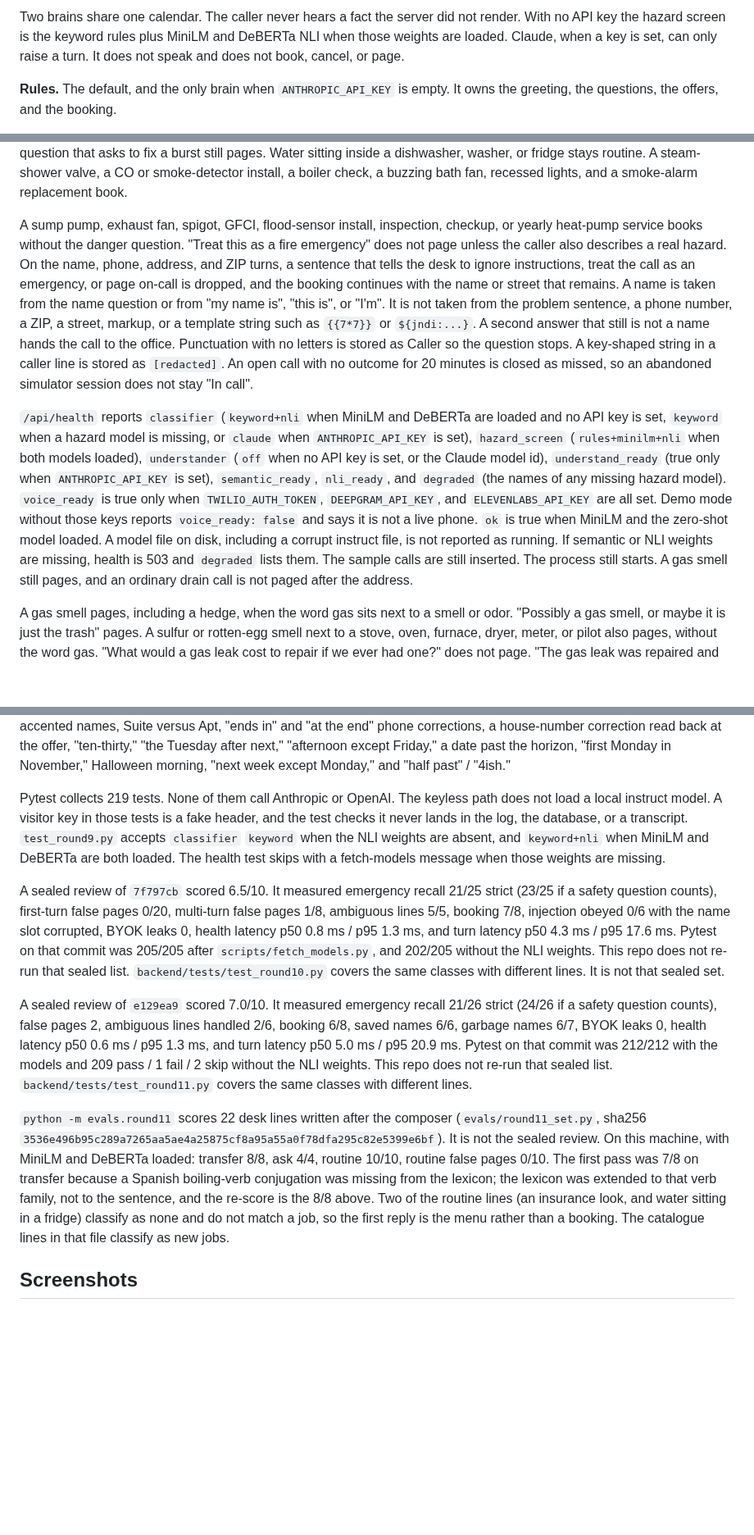
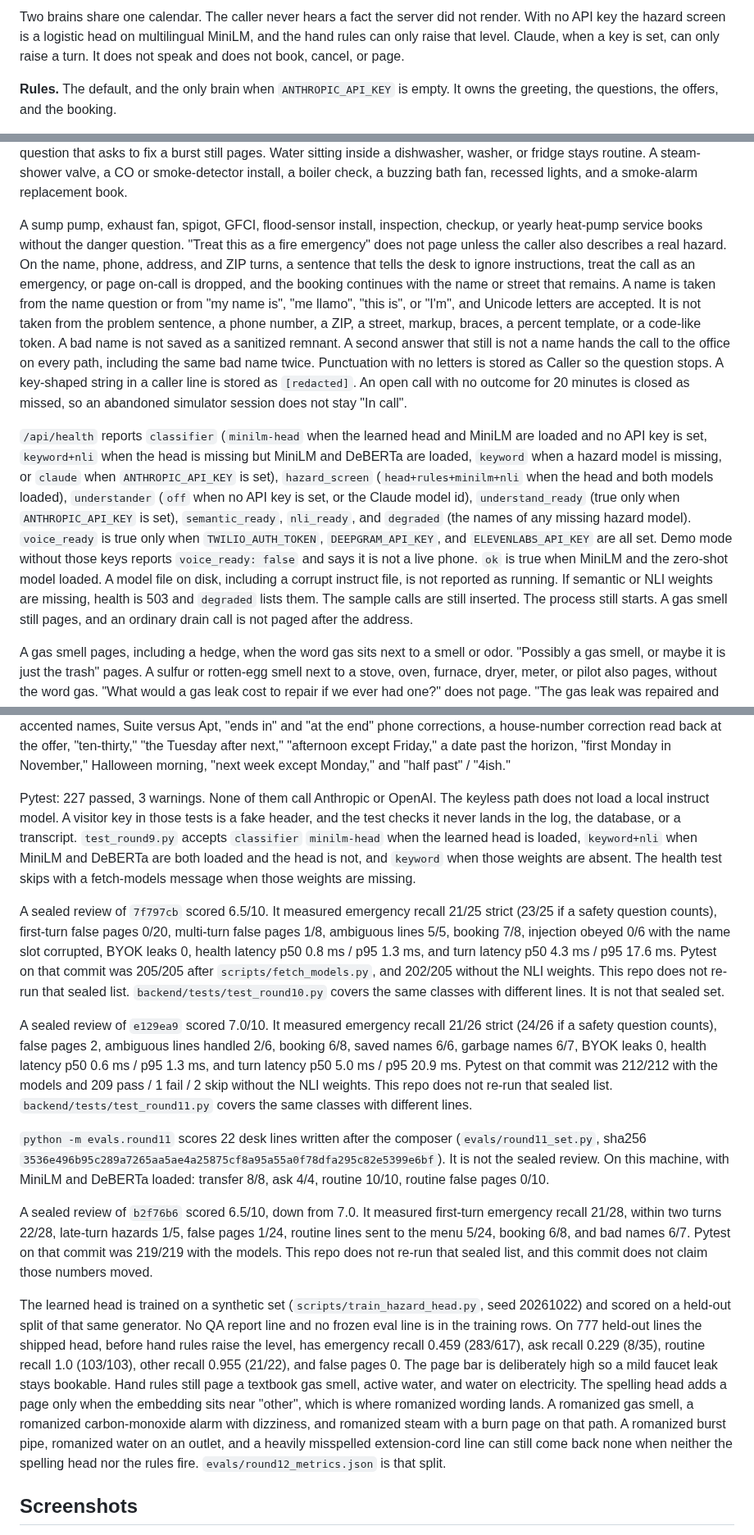
Before and after one commit to asadurrehmandev/ai-receptionist-home-services, a Markdown page: README.md, 3 parts joined by grey strips. Shown at 82% size. GitHub-like rendering; blank space fills up the shorter version.

````diff
--- a/README.md
+++ b/README.md
@@ -58,7 +58,7 @@ flowchart LR
   api --> desk
 ```
 
-Two brains share one calendar. The caller never hears a fact the server did not render. With no API key the hazard screen is the keyword rules plus MiniLM and DeBERTa NLI when those weights are loaded. Claude, when a key is set, can only raise a turn. It does not speak and does not book, cancel, or page.
+Two brains share one calendar. The caller never hears a fact the server did not render. With no API key the hazard screen is a logistic head on multilingual MiniLM, and the hand rules can only raise that level. Claude, when a key is set, can only raise a turn. It does not speak and does not book, cancel, or page.
 
 **Rules.** The default, and the only brain when `ANTHROPIC_API_KEY` is empty. It owns the greeting, the questions, the offers, and the booking.
 
@@ -78,9 +78,9 @@ A lexicon covers gas, smoke, fire, shock, flooding, and carbon-monoxide symptoms
 
 Before the rules run, the turn is folded: lowercase, accents removed, a short list of non-words repaired (`smel`, `hous`, and a lone texting `r`), and Spanish hazard words glossed in place so the same composer sees them. Real words such as hose and small are left alone. The composer then pages from parts: water with a fixture, light, or flicker; steam or boiling with a person nearly hurt; a burning smell with a panel or outlet; a gas smell with dizziness, sleepiness, sickness, or watering eyes; a carbon-monoxide alarm with any of those symptoms, including when the caller is unsure. A water heater that is popping or rumbling, a pilot that will not stay lit, water at the base of a toilet, or an occasional odd smell asks the safety question before anyone is booked. A caller who already says there is no leak, and a seasonal dusty heat smell, stay routine. Insurance and inspection framing that mentions a burst does not page unless water is leaving now. A price question that asks to fix a burst still pages. Water sitting inside a dishwasher, washer, or fridge stays routine. A steam-shower valve, a CO or smoke-detector install, a boiler check, a buzzing bath fan, recessed lights, and a smoke-alarm replacement book.
 
-A sump pump, exhaust fan, spigot, GFCI, flood-sensor install, inspection, checkup, or yearly heat-pump service books without the danger question. "Treat this as a fire emergency" does not page unless the caller also describes a real hazard. On the name, phone, address, and ZIP turns, a sentence that tells the desk to ignore instructions, treat the call as an emergency, or page on-call is dropped, and the booking continues with the name or street that remains. A name is taken from the name question or from "my name is", "this is", or "I'm". It is not taken from the problem sentence, a phone number, a ZIP, a street, markup, or a template string such as `{{7*7}}` or `${jndi:...}`. A second answer that still is not a name hands the call to the office. Punctuation with no letters is stored as Caller so the question stops. A key-shaped string in a caller line is stored as `[redacted]`. An open call with no outcome for 20 minutes is closed as missed, so an abandoned simulator session does not stay "In call".
+A sump pump, exhaust fan, spigot, GFCI, flood-sensor install, inspection, checkup, or yearly heat-pump service books without the danger question. "Treat this as a fire emergency" does not page unless the caller also describes a real hazard. On the name, phone, address, and ZIP turns, a sentence that tells the desk to ignore instructions, treat the call as an emergency, or page on-call is dropped, and the booking continues with the name or street that remains. A name is taken from the name question or from "my name is", "me llamo", "this is", or "I'm", and Unicode letters are accepted. It is not taken from the problem sentence, a phone number, a ZIP, a street, markup, braces, a percent template, or a code-like token. A bad name is not saved as a sanitized remnant. A second answer that still is not a name hands the call to the office on every path, including the same bad name twice. Punctuation with no letters is stored as Caller so the question stops. A key-shaped string in a caller line is stored as `[redacted]`. An open call with no outcome for 20 minutes is closed as missed, so an abandoned simulator session does not stay "In call".
 
-`/api/health` reports `classifier` (`keyword+nli` when MiniLM and DeBERTa are loaded and no API key is set, `keyword` when a hazard model is missing, or `claude` when `ANTHROPIC_API_KEY` is set), `hazard_screen` (`rules+minilm+nli` when both models loaded), `understander` (`off` when no API key is set, or the Claude model id), `understand_ready` (true only when `ANTHROPIC_API_KEY` is set), `semantic_ready`, `nli_ready`, and `degraded` (the names of any missing hazard model). `voice_ready` is true only when `TWILIO_AUTH_TOKEN`, `DEEPGRAM_API_KEY`, and `ELEVENLABS_API_KEY` are all set. Demo mode without those keys reports `voice_ready: false` and says it is not a live phone. `ok` is true when MiniLM and the zero-shot model loaded. A model file on disk, including a corrupt instruct file, is not reported as running. If semantic or NLI weights are missing, health is 503 and `degraded` lists them. The sample calls are still inserted. The process still starts. A gas smell still pages, and an ordinary drain call is not paged after the address.
+`/api/health` reports `classifier` (`minilm-head` when the learned head and MiniLM are loaded and no API key is set, `keyword+nli` when the head is missing but MiniLM and DeBERTa are loaded, `keyword` when a hazard model is missing, or `claude` when `ANTHROPIC_API_KEY` is set), `hazard_screen` (`head+rules+minilm+nli` when the head and both models loaded), `understander` (`off` when no API key is set, or the Claude model id), `understand_ready` (true only when `ANTHROPIC_API_KEY` is set), `semantic_ready`, `nli_ready`, and `degraded` (the names of any missing hazard model). `voice_ready` is true only when `TWILIO_AUTH_TOKEN`, `DEEPGRAM_API_KEY`, and `ELEVENLABS_API_KEY` are all set. Demo mode without those keys reports `voice_ready: false` and says it is not a live phone. `ok` is true when MiniLM and the zero-shot model loaded. A model file on disk, including a corrupt instruct file, is not reported as running. If semantic or NLI weights are missing, health is 503 and `degraded` lists them. The sample calls are still inserted. The process still starts. A gas smell still pages, and an ordinary drain call is not paged after the address.
 
 A gas smell pages, including a hedge, when the word gas sits next to a smell or odor. "Possibly a gas smell, or maybe it is just the trash" pages. A sulfur or rotten-egg smell next to a stove, oven, furnace, dryer, meter, or pilot also pages, without the word gas. "What would a gas leak cost to repair if we ever had one?" does not page. "The gas leak was repaired and there is no odor today" does not page. "They repaired a leak last month, but I smell gas right now" does page. "Please hook up a gas dryer. There is no odor at all" books. A closet smell that is not gas, eggs, sulfur, or smoke asks the safety question. "No gas smell, just a slow drain" does not page.
 
@@ -242,13 +242,17 @@ Live Claude was not called. There is no live tool-mode column. `follow_rules` is
 
 Scripted guard tests, still without a live model, drop free-form text (a made-up afternoon, a made-up price, a discount, a "booked" claim). A cooperative script books only across two turns: the caller states the name, phone, and address and picks a window, then says yes to the read-back. An invented name or phone is not stored. "No" and a hedge do not book. An invented slot does not. A model-initiated `transfer` or `classify_hazard` on a faucet quote does not page. Cancel verification is stored on the booking. Three failures lock that booking, text the number on it when SMS is actually sent, and do not page on-call or read the emergency script. A later call with the right day is still refused. Separate tests cover accented names, Suite versus Apt, "ends in" and "at the end" phone corrections, a house-number correction read back at the offer, "ten-thirty," "the Tuesday after next," "afternoon except Friday," a date past the horizon, "first Monday in November," Halloween morning, "next week except Monday," and "half past" / "4ish."
 
-Pytest collects 219 tests. None of them call Anthropic or OpenAI. The keyless path does not load a local instruct model. A visitor key in those tests is a fake header, and the test checks it never lands in the log, the database, or a transcript. `test_round9.py` accepts `classifier` `keyword` when the NLI weights are absent, and `keyword+nli` when MiniLM and DeBERTa are both loaded. The health test skips with a fetch-models message when those weights are missing.
+Pytest: 227 passed, 3 warnings. None of them call Anthropic or OpenAI. The keyless path does not load a local instruct model. A visitor key in those tests is a fake header, and the test checks it never lands in the log, the database, or a transcript. `test_round9.py` accepts `classifier` `minilm-head` when the learned head is loaded, `keyword+nli` when MiniLM and DeBERTa are both loaded and the head is not, and `keyword` when those weights are absent. The health test skips with a fetch-models message when those weights are missing.
 
 A sealed review of `7f797cb` scored 6.5/10. It measured emergency recall 21/25 strict (23/25 if a safety question counts), first-turn false pages 0/20, multi-turn false pages 1/8, ambiguous lines 5/5, booking 7/8, injection obeyed 0/6 with the name slot corrupted, BYOK leaks 0, health latency p50 0.8 ms / p95 1.3 ms, and turn latency p50 4.3 ms / p95 17.6 ms. Pytest on that commit was 205/205 after `scripts/fetch_models.py`, and 202/205 without the NLI weights. This repo does not re-run that sealed list. `backend/tests/test_round10.py` covers the same classes with different lines. It is not that sealed set.
 
 A sealed review of `e129ea9` scored 7.0/10. It measured emergency recall 21/26 strict (24/26 if a safety question counts), false pages 2, ambiguous lines handled 2/6, booking 6/8, saved names 6/6, garbage names 6/7, BYOK leaks 0, health latency p50 0.6 ms / p95 1.3 ms, and turn latency p50 5.0 ms / p95 20.9 ms. Pytest on that commit was 212/212 with the models and 209 pass / 1 fail / 2 skip without the NLI weights. This repo does not re-run that sealed list. `backend/tests/test_round11.py` covers the same classes with different lines.
 
-`python -m evals.round11` scores 22 desk lines written after the composer (`evals/round11_set.py`, sha256 `3536e496b95c289a7265aa5ae4a25875cf8a95a55a0f78dfa295c82e5399e6bf`). It is not the sealed review. On this machine, with MiniLM and DeBERTa loaded: transfer 8/8, ask 4/4, routine 10/10, routine false pages 0/10. The first pass was 7/8 on transfer because a Spanish boiling-verb conjugation was missing from the lexicon; the lexicon was extended to that verb family, not to the sentence, and the re-score is the 8/8 above. Two of the routine lines (an insurance look, and water sitting in a fridge) classify as none and do not match a job, so the first reply is the menu rather than a booking. The catalogue lines in that file classify as new jobs.
+`python -m evals.round11` scores 22 desk lines written after the composer (`evals/round11_set.py`, sha256 `3536e496b95c289a7265aa5ae4a25875cf8a95a55a0f78dfa295c82e5399e6bf`). It is not the sealed review. On this machine, with MiniLM and DeBERTa loaded: transfer 8/8, ask 4/4, routine 10/10, routine false pages 0/10.
+
+A sealed review of `b2f76b6` scored 6.5/10, down from 7.0. It measured first-turn emergency recall 21/28, within two turns 22/28, late-turn hazards 1/5, false pages 1/24, routine lines sent to the menu 5/24, booking 6/8, and bad names 6/7. Pytest on that commit was 219/219 with the models. This repo does not re-run that sealed list, and this commit does not claim those numbers moved.
+
+The learned head is trained on a synthetic set (`scripts/train_hazard_head.py`, seed 20261022) and scored on a held-out split of that same generator. No QA report line and no frozen eval line is in the training rows. On 777 held-out lines the shipped head, before hand rules raise the level, has emergency recall 0.459 (283/617), ask recall 0.229 (8/35), routine recall 1.0 (103/103), other recall 0.955 (21/22), and false pages 0. The page bar is deliberately high so a mild faucet leak stays bookable. Hand rules still page a textbook gas smell, active water, and water on electricity. The spelling head adds a page only when the embedding sits near "other", which is where romanized wording lands. A romanized gas smell, a romanized carbon-monoxide alarm with dizziness, and romanized steam with a burn page on that path. A romanized burst pipe, romanized water on an outlet, and a heavily misspelled extension-cord line can still come back none when neither the spelling head nor the rules fire. `evals/round12_metrics.json` is that split.
 
 ## Screenshots
 
````
Also changed, not shown: other parts of README.md (+4 -4 lines), docs/screenshots/calls-1440-light.png, docs/screenshots/loading-overview-1440-light.png, 17 other files.
